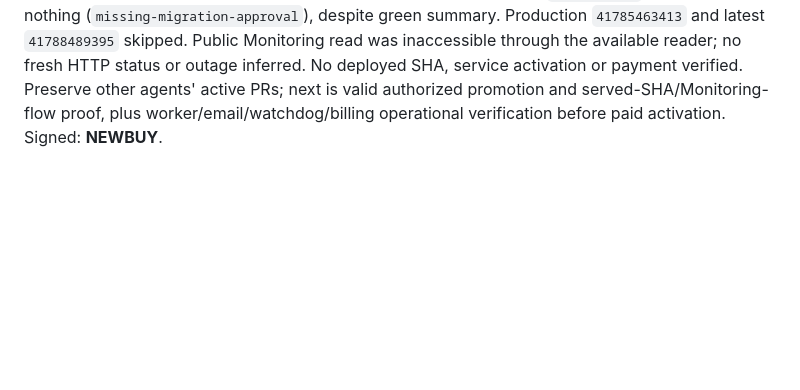
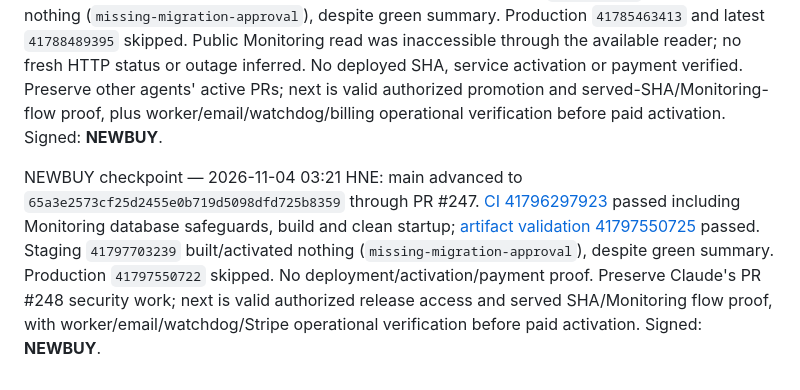
Before and after one commit to takatakca/knowledgeAI, a Markdown page: docs/00-MASTER-INDEX.md, the part around the change. Rendered like a GitHub page; blank space fills up the shorter version.

Commit message:
docs(00): NEWBUY verify Monitoring after PR247 merge

```diff
--- a/docs/00-MASTER-INDEX.md
+++ b/docs/00-MASTER-INDEX.md
@@ -179,3 +179,6 @@ NEWBUY checkpoint — 2026-11-02 17:17 HNE: current PR #240 head `22f9ea0db643e0
 ### NEWBUY Monitoring checkpoint — 2026-11-04
 
 After current instructions and coordination reads, product main is `e6f7c400f50d52fb9f212dc5e2de51996cdea206`; PR #240 is merged. [Main CI 41784663782](https://github.com/takatakca/takatak-v1/actions/runs/41784663782) passed, including Monitoring database safeguards, build and clean artifact startup. [Artifact validation 41785463335](https://github.com/takatakca/takatak-v1/actions/runs/41785463335) confirms that RELEASE_SHA and upstream CI. Staging `41785575212` built/activated nothing (`missing-migration-approval`), despite green summary. Production `41785463413` and latest `41788489395` skipped. Public Monitoring read was inaccessible through the available reader; no fresh HTTP status or outage inferred. No deployed SHA, service activation or payment verified. Preserve other agents' active PRs; next is valid authorized promotion and served-SHA/Monitoring-flow proof, plus worker/email/watchdog/billing operational verification before paid activation. Signed: **NEWBUY**.
+
+
+NEWBUY checkpoint — 2026-11-04 03:21 HNE: main advanced to `65a3e2573cf25d2455e0b719d5098dfd725b8359` through PR #247. [CI 41796297923](https://github.com/takatakca/takatak-v1/actions/runs/41796297923) passed including Monitoring database safeguards, build and clean startup; [artifact validation 41797550725](https://github.com/takatakca/takatak-v1/actions/runs/41797550725) passed. Staging `41797703239` built/activated nothing (`missing-migration-approval`), despite green summary. Production `41797550722` skipped. No deployment/activation/payment proof. Preserve Claude's PR #248 security work; next is valid authorized release access and served SHA/Monitoring flow proof, with worker/email/watchdog/Stripe operational verification before paid activation. Signed: **NEWBUY**.
```
